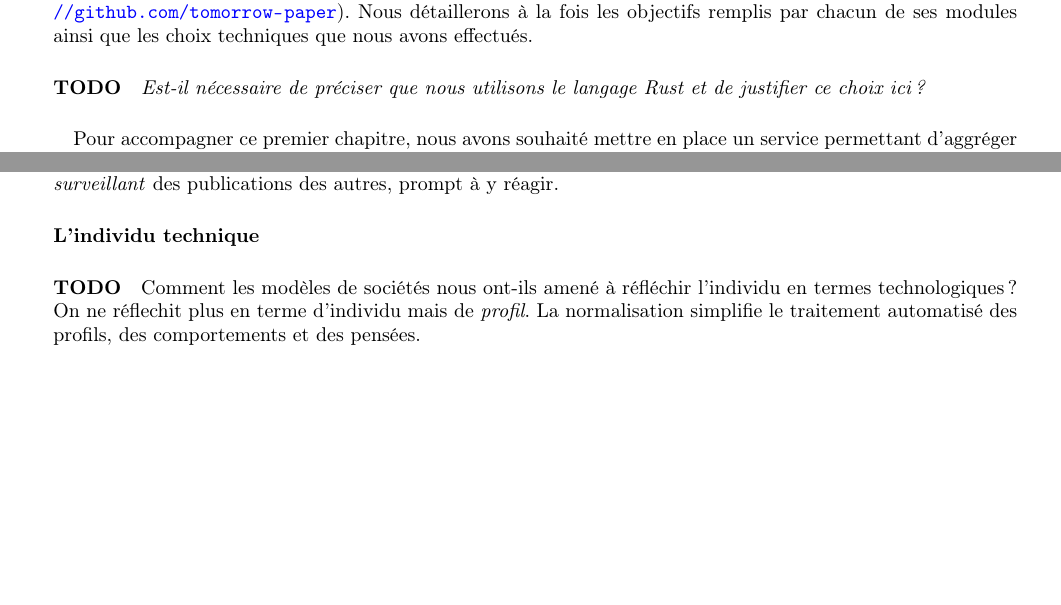
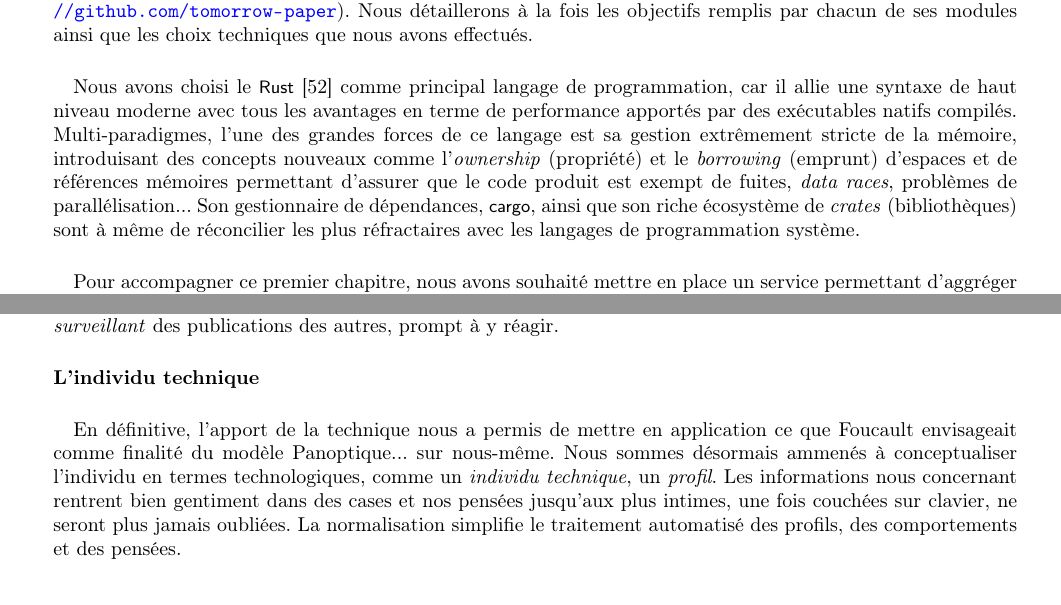
Before and after one commit to tomorrow-paper/paper, a LaTeX document (paper.tex, which reads chapters/01/02_irruption_des_technologies.tex, chapters/01/03_societes_de_controle.tex): two parts of pages 12 and 16 of 32, joined at a grey line, cut so that both start at the same text. Compiled offline with pdfLaTeX.

Commit message:
Corrections + Intro à l'individu technique

```diff
--- a/chapters/01/02_irruption_des_technologies.tex
+++ b/chapters/01/02_irruption_des_technologies.tex
@@ -105,7 +105,13 @@ l'utilisation qu'il va faire de l'application soit collectée \emph{de facto}, p
 (\url{https://github.com/tomorrow-paper}). Nous détaillerons à la fois les objectifs remplis par chacun de ses modules
 ainsi que les choix techniques que nous avons effectués.
 
-\paragraph{TODO} \emph{Est-il nécessaire de préciser que nous utilisons le langage Rust et de justifier ce choix ici ?}
+\paragraph{} Nous avons choisi le \lstinline{Rust} \cite{Rust0} comme principal langage de programmation, car il allie une syntaxe
+de haut niveau moderne avec tous les avantages en terme de performance apportés par des exécutables natifs compilés.
+Multi-paradigmes, l'une des grandes forces de ce langage est sa gestion extrêmement stricte de la mémoire, introduisant
+des concepts nouveaux comme l'\emph{ownership} (propriété) et le \emph{borrowing} (emprunt) d'espaces et de références
+mémoires permettant d'assurer que le code produit est exempt de fuites, \emph{data races}, problèmes de parallélisation...
+Son gestionnaire de dépendances, \lstinline{cargo}, ainsi que son riche écosystème de \emph{crates} (bibliothèques) sont
+à même de réconcilier les plus réfractaires avec les langages de programmation système.
 
 \paragraph{} Pour accompagner ce premier chapitre, nous avons souhaité mettre en place un service permettant d'aggréger
 des données depuis n'importe quelle source pour ensuite pouvoir les consommer de manière normalisée.
--- a/chapters/01/03_societes_de_controle.tex
+++ b/chapters/01/03_societes_de_controle.tex
@@ -122,6 +123,8 @@ Le publicateur d'une information est \emph{surveillé} par ceux qui, peut-être,
 
 \paragraph{L'individu technique}
 
-\paragraph{TODO} Comment les modèles de sociétés nous ont-ils amené à réfléchir l'individu en termes technologiques ?
-On ne réflechit plus en terme d'individu mais de \emph{profil}. La normalisation simplifie le traitement automatisé des
-profils, des comportements et des pensées.
+\paragraph{} En définitive, l'apport de la technique nous a permis de mettre en application ce que Foucault envisageait
+comme finalité du modèle Panoptique... sur nous-même. Nous sommes désormais ammenés à conceptualiser l'individu en termes
+technologiques, comme un \emph{individu technique}, un \emph{profil}. Les informations nous concernant rentrent bien
+gentiment dans des cases et nos pensées jusqu'aux plus intimes, une fois couchées sur clavier, ne seront plus jamais oubliées.
+La normalisation simplifie le traitement automatisé des profils, des comportements et des pensées.
```
Also changed, not shown: appendix/bibliography.tex (+2 -0 lines), chapters/02/03_gouvernance.tex (+2 -0 lines), chapters/01/03_societes_de_controle.tex (21 more changed lines).
